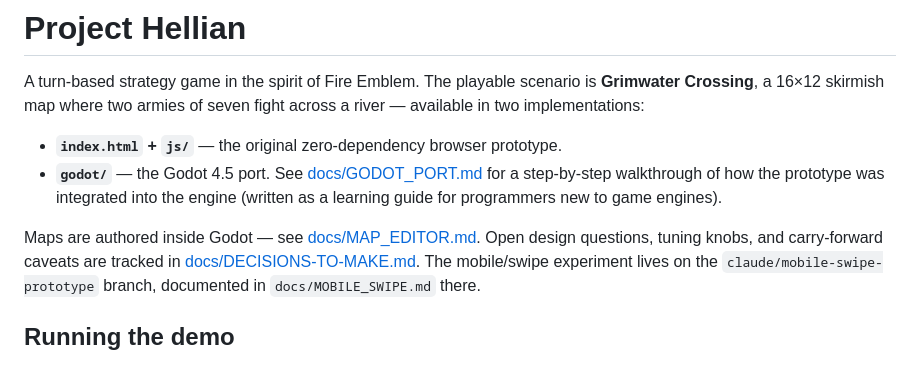
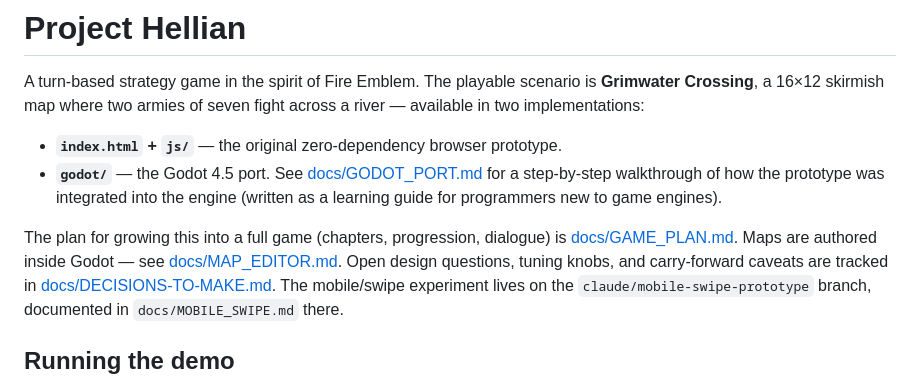
Before and after one commit to JRams/ProjectHellian, a Markdown page: README.md, the part around the change. Rendered like a GitHub page.

```diff
--- a/README.md
+++ b/README.md
@@ -10,7 +10,9 @@ of seven fight across a river — available in two implementations:
   of how the prototype was integrated into the engine (written as a
   learning guide for programmers new to game engines).
 
-Maps are authored inside Godot — see [docs/MAP_EDITOR.md](docs/MAP_EDITOR.md).
+The plan for growing this into a full game (chapters, progression, dialogue)
+is [docs/GAME_PLAN.md](docs/GAME_PLAN.md). Maps are authored inside Godot —
+see [docs/MAP_EDITOR.md](docs/MAP_EDITOR.md).
 Open design questions, tuning knobs, and carry-forward caveats are tracked
 in [docs/DECISIONS-TO-MAKE.md](docs/DECISIONS-TO-MAKE.md). The mobile/swipe
 experiment lives on the `claude/mobile-swipe-prototype` branch, documented
```
Also changed, not shown: docs/DECISIONS-TO-MAKE.md (+5 -0 lines), docs/GAME_PLAN.md (added, +427 -0 lines).
